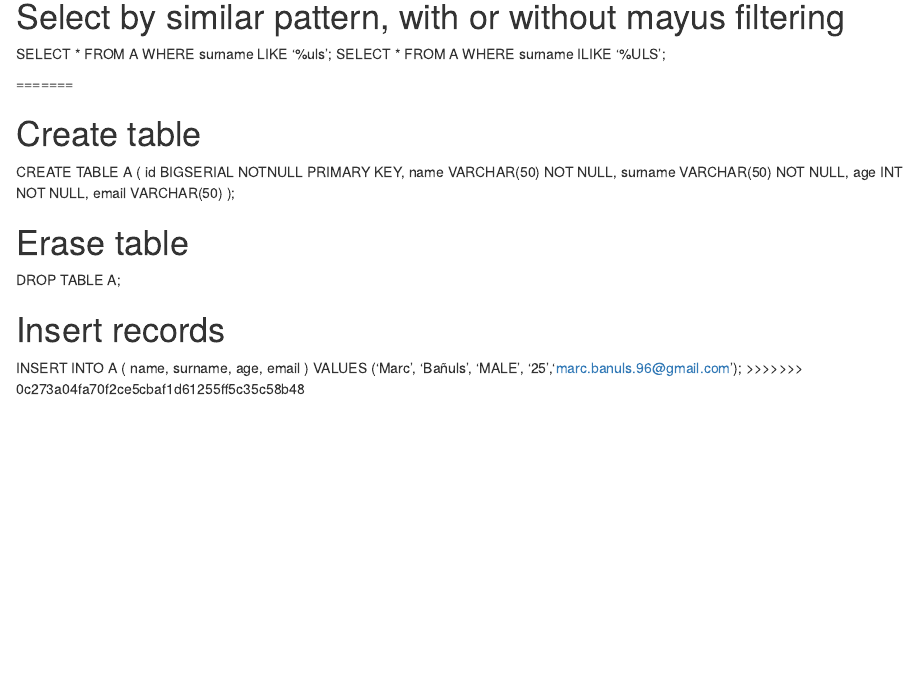
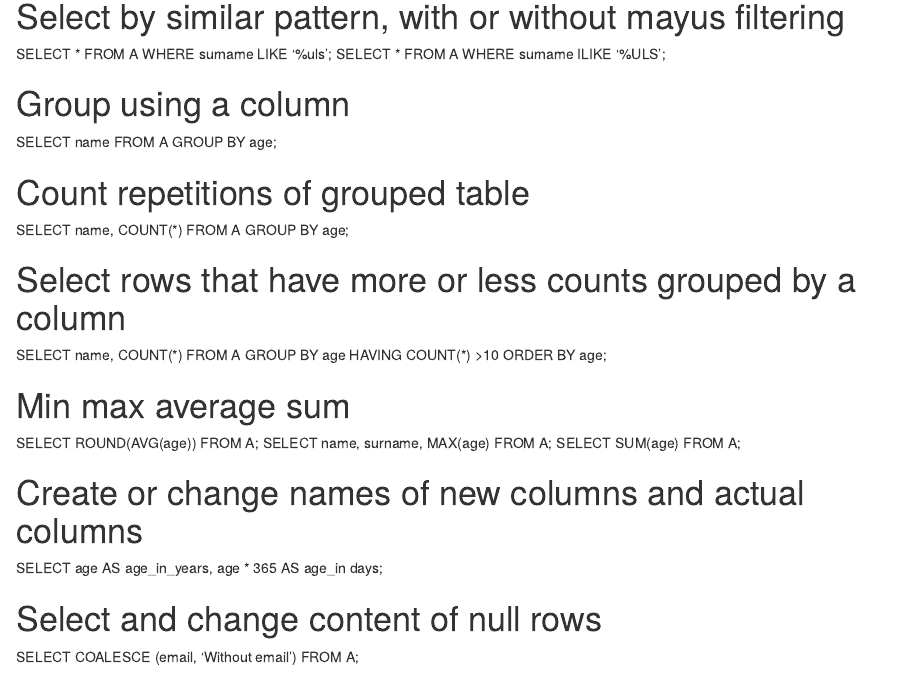
Before and after one commit to MarcBanuls/PostgreSQL_Cheatsheet, an R Markdown document (PosgreSQL_Cheatsheet.rmd): the page in a window 1100 px wide, from 1610 px down. Rendered offline with R 4.5, knitr and Pandoc, with nearby package versions.

Commit message:
Updating cheatsheet

```diff
--- a/PosgreSQL_Cheatsheet.rmd
+++ b/PosgreSQL_Cheatsheet.rmd
@@ -77,46 +77,22 @@ SELECT * FROM A WHERE age BETWEEN '22' AND '25';
 SELECT * FROM A WHERE surname LIKE '%uls';
 SELECT * FROM A WHERE surname ILIKE '%ULS';
 
+# Group using a column
+SELECT name FROM A GROUP BY age;
 
+# Count repetitions of grouped table
+SELECT name, COUNT(*) FROM A GROUP BY age;
 
+# Select rows that have more or less counts grouped by a column
+SELECT name, COUNT(\*) FROM A GROUP BY  age HAVING COUNT(\*) >10  ORDER BY age;
 
+# Min max average sum
+SELECT ROUND(AVG(age)) FROM A;
+SELECT name, surname, MAX(age) FROM A;
+SELECT SUM(age) FROM A;
 
+# Create or change names of new columns and actual columns
+SELECT age AS age_in_years, age * 365 AS age_in days;
 
-
-
-
-
-
-
-
-
-
-
-
-
-
-
-=======
-
-
-# Create table
-CREATE TABLE A (
-id BIGSERIAL NOTNULL PRIMARY KEY,
-name VARCHAR(50) NOT NULL,
-surname VARCHAR(50) NOT NULL,
-age INT NOT NULL,
-email VARCHAR(50)
-);
-
-# Erase table
-DROP TABLE A;
-
-# Insert records
-INSERT INTO A (
-name,
-surname,
-age,
-email
-)
-VALUES ('Marc', 'Bañuls', 'MALE', '25','marc.banuls.96@gmail.com');
->>>>>>> 0c273a04fa70f2ce5cbaf1d61255ff5c35c58b48
+# Select and change content of null rows
+SELECT COALESCE (email, 'Without email') FROM A;
```
